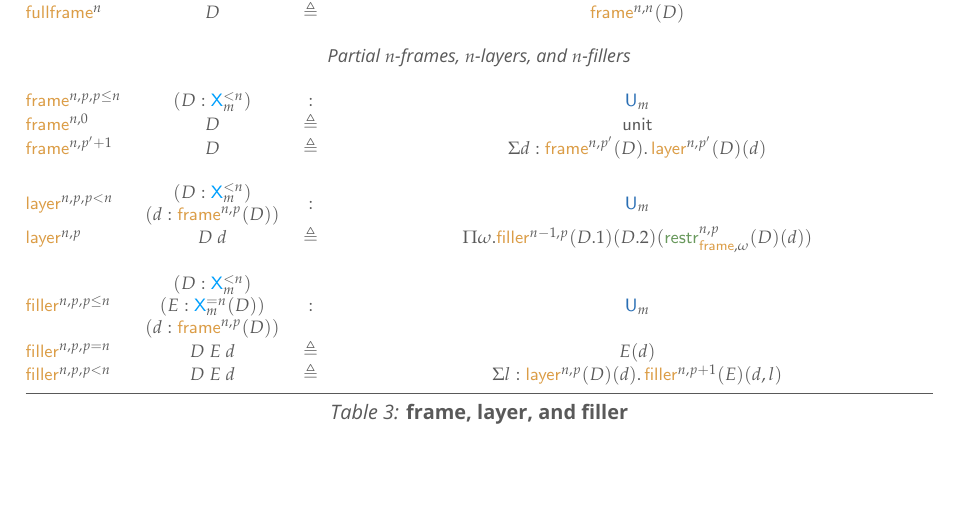
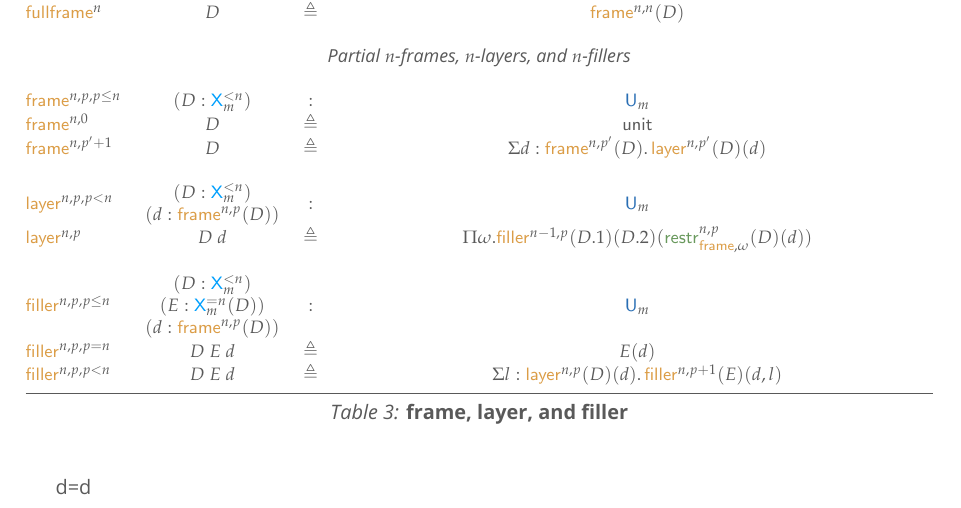
Before and after one commit to artagnon/bonak, a LaTeX document (paper/paper.tex): part of page 5 of 5, cut so that both start at the same text, the shorter picture padded with empty space. Compiled offline with LuaLaTeX; a missing font is replaced by an installed copy or a similar font.

Commit message:
xkv patch: debugging draws to an end!

```diff
--- a/paper/paper.tex
+++ b/paper/paper.tex
@@ -1,6 +1,6 @@
 \documentclass[10pt]{art}
 
-\usepackage{multirow, minted, tabularx, booktabs, setspace, makecell, caption, xkeyval, xstring, xpatch, pdflscape}
+\usepackage{multirow, minted, tabularx, booktabs, setspace, makecell, caption, xkeyval, xstring, xpatch, stringstrings, pdflscape}
 \usepackage[a4paper, inner=25mm, outer=25mm, top=25mm, bottom=25mm]{geometry}
 
 % Some lua magic to join a variable number of arguments with commas
@@ -417,31 +417,29 @@ We call the structure thus defined \emph{bare truncated sets}: \emph{bare} becau
 \def\XKV@fams{frame,layer,filler}
 \def\bonak@keys{D=D,E=E,d=d}
 
-\def\ifmember#1#2{%
-  \in@{#1}{#2}%
-  \ifin@
-    \expandafter\@firstoftwo
-  \else
-    \expandafter\@secondoftwo
-  \fi
-}
 \long\def\bonak@delete#1#2#3{
-  \XKV@checksanitizeb{#2}\XKV@tempa
   \let\XKV@tempb#1
   \let#1\@empty
   \XKV@for@o\XKV@tempb\XKV@tempb{
     #3\XKV@tempb\XKV@tempc
-    \ifmember{,\XKV@tempc,}{,\XKV@tempa,}{}{\XKV@addtolist@o#1\XKV@tempb}
+    \ifx \XKV@tempc #2
+    \else
+      \XKV@addtolist@o#1\XKV@tempb
+    \fi
   }
 }
 \XKV@for@o\XKV@fams\XKV@tfam{
   \def\bonak@hdr{\XKV@prefix\XKV@tfam @}
   \XKV@for@o{\bonak@mask}\XKV@tempc{
-    \IfBeginWith{\XKV@tempc}{\bonak@hdr}{
-      \bonak@delete\bonak@keys{\StrBehind{\XKV@tempc}{\bonak@hdr}} \XKV@getkeyname
-    }{}
+    \whereisword[q]{\XKV@tempc}{\bonak@hdr}
+    \ifx \theresult 0
+    \else
+      \substring[q]{\XKV@tempc}{$}{$}
+      \bonak@delete\bonak@keys{\thestring}\XKV@getkeyname
+    \fi
   }
 }
+\bonak@keys
 \makeatother
 \end{document}
 % Debugging ends
```
